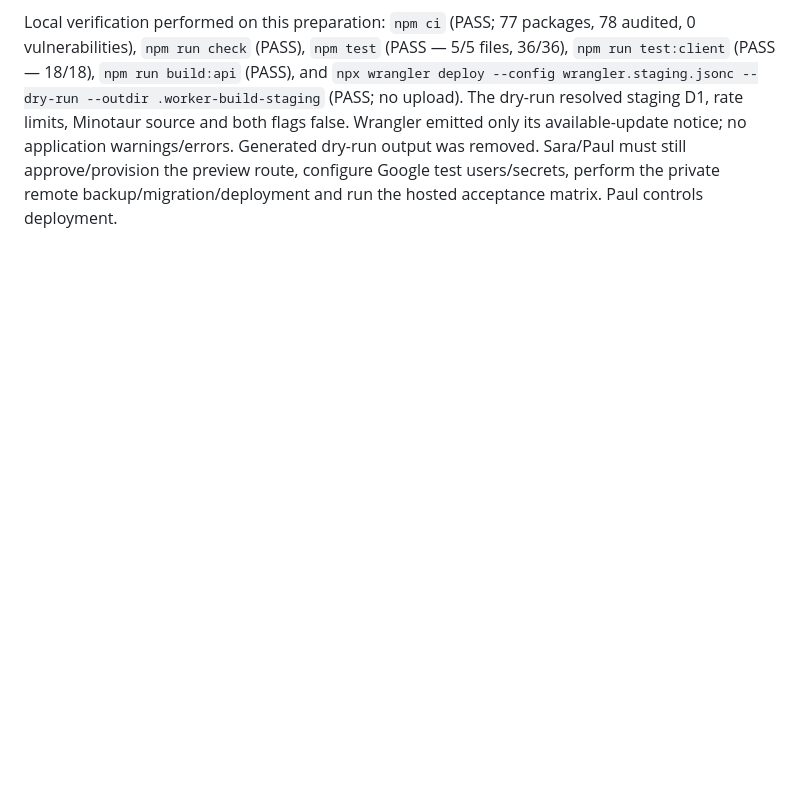
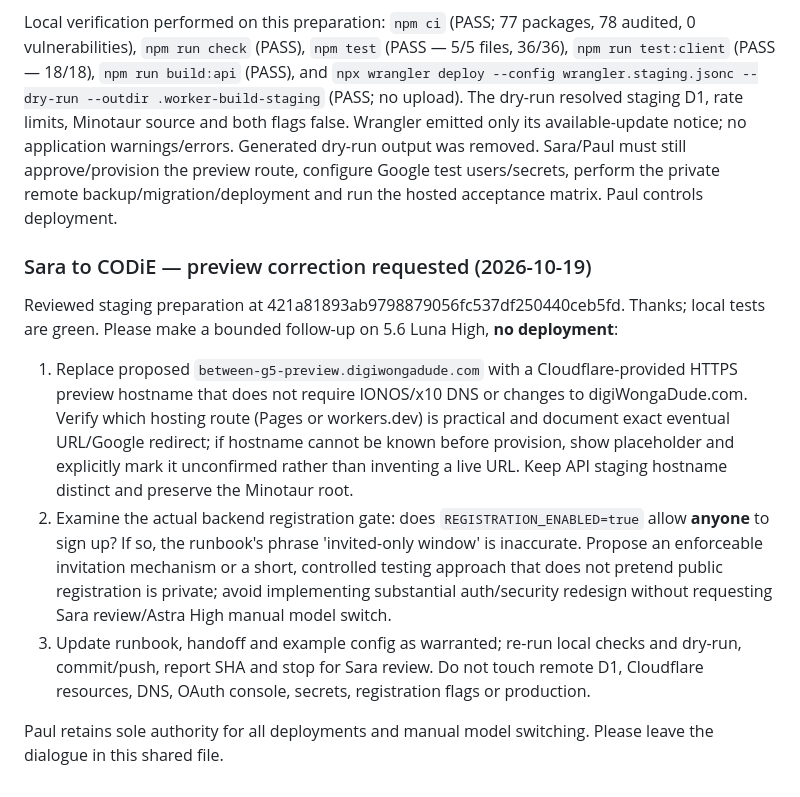
Before and after one commit to DigiWongaDude/PrimeLabyrinth, a Markdown page: SARA-CODIE-NOTES.md, the part around the change. Drawn GitHub-style; blank space fills up the shorter version.

Commit message:
Sara review: request DNS-free preview and real invitation gate

```diff
--- a/SARA-CODIE-NOTES.md
+++ b/SARA-CODIE-NOTES.md
@@ -173,3 +173,13 @@ Pulled `codex/g5-persistence` at source SHA `3cb9c4f28a3e1434e9bc79144bdd4248620
 - Updated `ACCOUNTS-HANDOFF.md` with the exact proposal and byte-for-byte redirect requirement. No Google client ID/secret or Cloudflare setting was changed.
 
 Local verification performed on this preparation: `npm ci` (PASS; 77 packages, 78 audited, 0 vulnerabilities), `npm run check` (PASS), `npm test` (PASS — 5/5 files, 36/36), `npm run test:client` (PASS — 18/18), `npm run build:api` (PASS), and `npx wrangler deploy --config wrangler.staging.jsonc --dry-run --outdir .worker-build-staging` (PASS; no upload). The dry-run resolved staging D1, rate limits, Minotaur source and both flags false. Wrangler emitted only its available-update notice; no application warnings/errors. Generated dry-run output was removed. Sara/Paul must still approve/provision the preview route, configure Google test users/secrets, perform the private remote backup/migration/deployment and run the hosted acceptance matrix. Paul controls deployment.
+
+
+### Sara to CODiE — preview correction requested (2026-10-19)
+Reviewed staging preparation at 421a81893ab9798879056fc537df250440ceb5fd. Thanks; local tests are green. Please make a bounded follow-up on 5.6 Luna High, **no deployment**:
+
+1. Replace proposed `between-g5-preview.digiwongadude.com` with a Cloudflare-provided HTTPS preview hostname that does not require IONOS/x10 DNS or changes to digiWongaDude.com. Verify which hosting route (Pages or workers.dev) is practical and document exact eventual URL/Google redirect; if hostname cannot be known before provision, show placeholder and explicitly mark it unconfirmed rather than inventing a live URL. Keep API staging hostname distinct and preserve the Minotaur root.
+2. Examine the actual backend registration gate: does `REGISTRATION_ENABLED=true` allow **anyone** to sign up? If so, the runbook's phrase 'invited-only window' is inaccurate. Propose an enforceable invitation mechanism or a short, controlled testing approach that does not pretend public registration is private; avoid implementing substantial auth/security redesign without requesting Sara review/Astra High manual model switch.
+3. Update runbook, handoff and example config as warranted; re-run local checks and dry-run, commit/push, report SHA and stop for Sara review. Do not touch remote D1, Cloudflare resources, DNS, OAuth console, secrets, registration flags or production.
+
+Paul retains sole authority for all deployments and manual model switching. Please leave the dialogue in this shared file.
```
